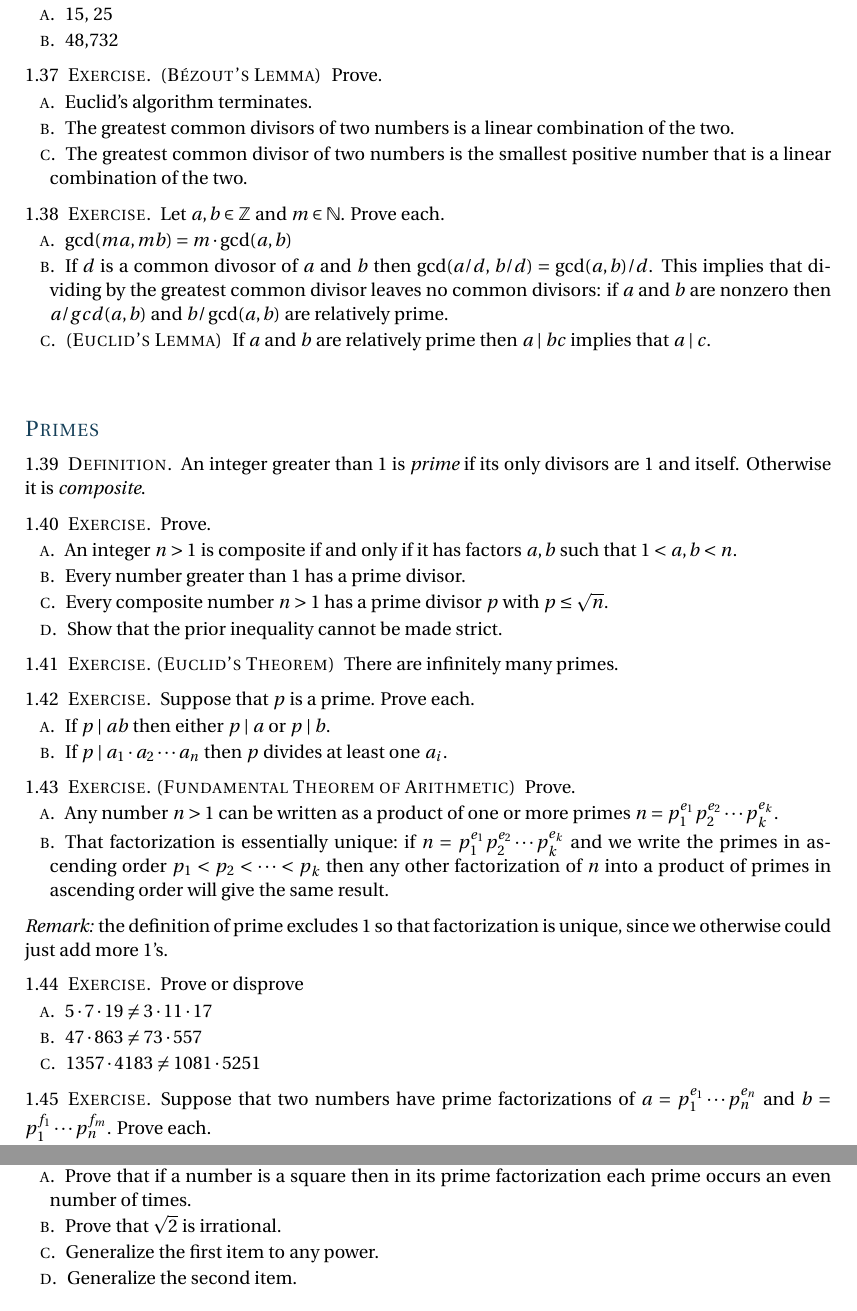
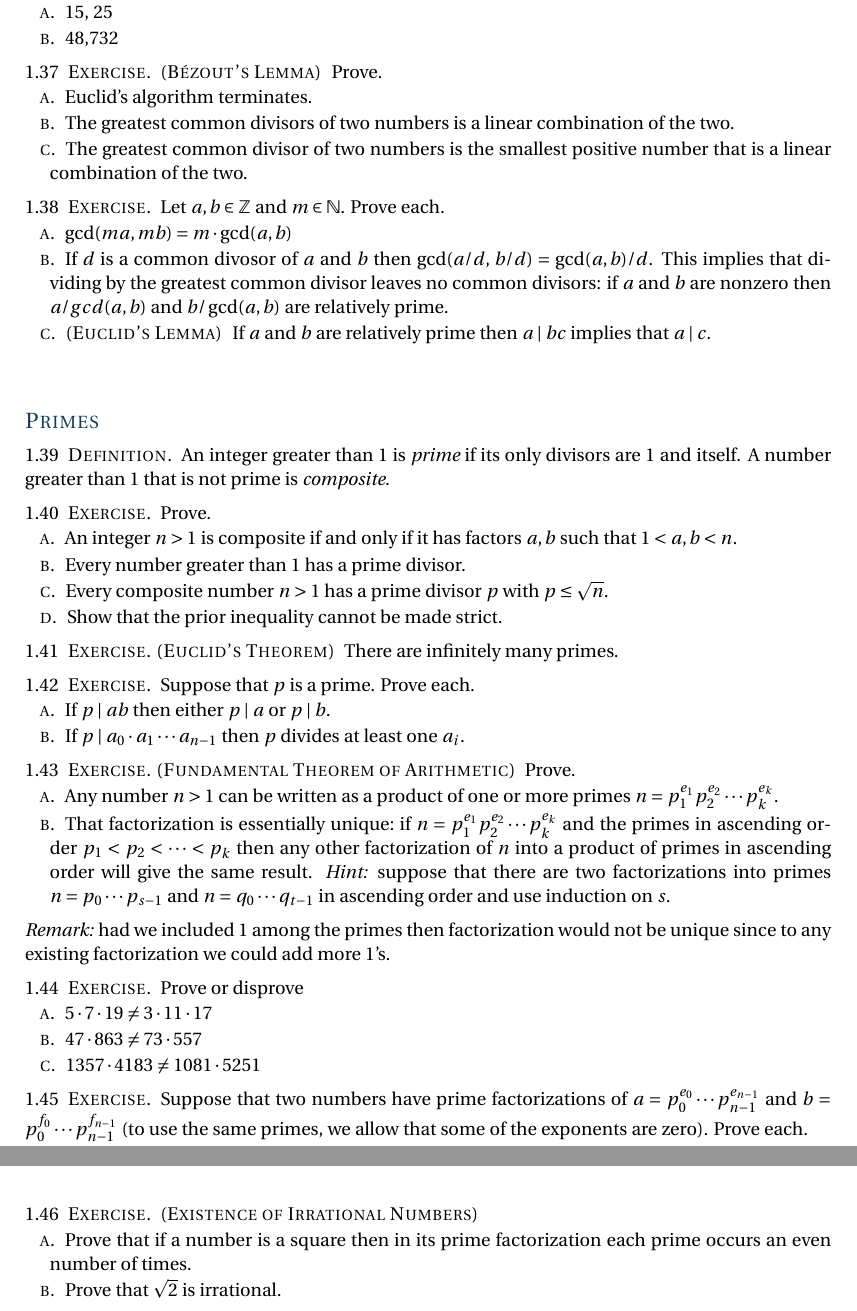
Before and after one commit to Arduino2q/proofs-ibl, a LaTeX thesis (ibl.tex): two parts of pages 9 and 10 of 23, joined at a grey line, cut so that both start at the same text. Compiled offline with pdfLaTeX.

Commit message:
finished primes

```diff
--- a/ibl.tex
+++ b/ibl.tex
@@ -1461,7 +1461,7 @@ number that is a linear combination of the two.
 \end{ans}
 \end{ex}
 
-\begin{ex}
+\begin{ex}  \label{ex:EuclidsLemma}
 Let $a,b\in\Z$ and $m\in\N$.
 Prove each.
 \begin{exes}
@@ -1528,7 +1513,7 @@ Prove each.
 \begin{df}
 An integer greater than~$1$
 is \definend{prime} if its only divisors are~$1$ and itself.
-Otherwise it is \definend{composite}.
+A number greater than~$1$ that is not prime is~\definend{composite}.
 \end{df}
 
 \begin{ex} Prove.
@@ -1601,16 +1586,31 @@ list of primes is impossible.
 \end{ans}
 \end{ex}
 
-\begin{ex} Suppose that $p$ is a prime.  Prove each.
+\begin{ex} Suppose that $p$ is a prime.  Prove each.\label{ex:EuclidsOtherLemma}
 \begin{exes}
 \item If  $p\divides ab$ then either $p\divides a$ or
 $p\divides b$.
-\item If $p\divides a_1\cdot a_2\cdots a_n$ then
+\item If $p\divides a_0\cdot a_1\cdots a_{n-1}$ then
 $p$ divides at least one~$a_i$.
 \end{exes}
 \begin{ans}
 \begin{exes}
-\item
+\item Let $d=\gcd(p,a)$.
+  Then $d$ is a positive number such that $d\divides p$ and~$d\divides a$.
+  Because $p$ is prime, either $d=p$ or~$d=1$.
+  If $d=p$ then $p\divides a$.
+  If $d=1$ then Euclid's Lemma~\ref{ex:EuclidsLemma} shows that
+  $p\divides b$.
+\item We prove this by induction on the size of the product.
+  The base step is $n=1$, that there are two numbers in the product.
+  This is proved in the prior item.
+
+  For the inductive step assume that the statement is true for $n=1$, \ldots,
+  $n=k$ and suppose that $n=k+1$, that $p\divides a_0\cdots a_{k-1}a_k$.
+  Taking $a_0\cdots a_{k-1}$ as~$a$ and $a_k$ as~$b$, the prior item applies
+  to show that $p\divides a_0\cdots a_{k-1}$ or~$p\divides a_k$.
+  In the latter case we are done while in the former case the
+  inductive hypothesis applies to show that $p$ divides one of the factors.
 \end{exes}
 \end{ans}
 \end{ex}
@@ -1624,10 +1624,12 @@ $p$ divides at least one~$a_i$.
 \item Any number $n>1$ can be written as a product of one or more primes
 $n=p_1^{e_1}p_2^{e_2}\cdots p_k^{e_k}$.
 \item That factorization is essentially unique:~if
-$n=p_1^{e_1}p_2^{e_2}\cdots p_k^{e_k}$ and we write the primes
+$n=p_1^{e_1}p_2^{e_2}\cdots p_k^{e_k}$ and the primes
 in ascending order $p_1<p_2<\cdots<p_k$ then any other
 factorization of~$n$ into a product of primes in ascending order will give the
 same result.
+\hint suppose that there are two factorizations into primes $n=p_0\cdots p_{s-1}$
+and $n=q_0\cdots q_{t-1}$ in ascending order and use induction on~$s$.
 \end{exes}
 \begin{ans}
 \begin{exes}
@@ -1641,15 +1643,48 @@ Because these two are smaller
 the inductive hypothesis applies, so each is a product of
 primes.
 Then $k+1=ab$ can be written as a product of primes.
-\item
-
-\end{exes}
-\end{ans}
-\end{ex}
-
-\noindent\remark
-the definition of prime excludes~$1$ so that factorization is unique,
-since we otherwise could just add more $1$'s.
+\item Assume that $n=p_0\cdots p_{s-1}$ with $s\geq 1$ and
+$p_0\leq\cdots \leq p_{s-1}$,
+and also that $n=q_0\cdots q_{t-1}$ with $t\geq 1$
+and $q_0\leq\cdots \leq q_{t-1}$.
+We will show that $s=t$ and that $p_i=q_i$ for each $i$.
+
+We use induction on~$s$.
+The base step is~$s=1$ so that $n=p_0$ is prime.
+Now $p_0=q_0\cdots q_{t-1}$ and this is a nontrivial factorization of a prime
+unless $t=1$.
+
+For the inductive step assume that the factorization is unique for
+$s=1$, \ldots\,, $s=k$ and consider the $s=k+1$ case, with
+$n=p_0\cdots p_{s-1}\cdot p_s$.
+Assume that there is another prime factorization $n=q_0\cdots q_{t-1}$
+for $t\geq 1$ and $q_0\leq\cdots \leq q_{t-1}$.
+
+We first show that $p_s$ equals some $q_i$.
+Because $p_s\divides n$ we have $p_s\divides q_0\cdots q_{t-1}$ and so
+by the above result~\ref{ex:EuclidsOtherLemma} shows that
+$p_s$ divides some $q_i$.
+Because $q_i$ is prime this shows that $p_s$ equals~$q_i$,
+since primes don't have any divisors other than~$1$ and themselves.
+
+To finish, cancel the primes.
+That is, consider
+$n/p_s=p_0\cdots p_{s-1}=q_0\cdots q_{i-1}\cdot q_{i+1}\cdots q_{t-1}$.
+There remains at least one prime on the right (by the assumption that $s=k+1$),
+so the inductive hypothesis applies.
+Therefore
+the ascending sequence of $q$'s without~$q_i$
+equals the ascending sequence of $p$'s without~$p_s$,
+both in length and in members.
+Obviously then the entire sequence of $q$'s equals the entire sequence of
+$p$'s, again in length and in individual members.
+\end{exes}
+\end{ans}
+\end{ex}
+
+\noindent\remark had we included~$1$ among the primes then
+factorization would not be unique
+since to any existing factorization we could add more $1$'s.
 
 \begin{ex} \pord
 % From: http://gowers.wordpress.com/2011/11/13/why-isnt-the-fundamental-theorem-of-arithmetic-obvious/
@@ -1674,8 +1709,9 @@ since we otherwise could just add more $1$'s.
 
 \begin{ex}
 Suppose that two numbers have prime factorizations
-of $a=p_1^{e_1}\cdots p_n^{e_n}$
-and $b=p_1^{f_1}\cdots p_n^{f_m}$.
+of $a=p_0^{e_0}\cdots p_{n-1}^{e_{n-1}}$
+and $b=p_0^{f_0}\cdots p_{n-1}^{f_{n-1}}$
+(to use the same primes, we allow that some of the exponents are zero).
 Prove each.
 \begin{exes}
 \item
@@ -1684,13 +1720,29 @@ Prove each.
 \item In the prime factorization of $\lcm(a,b)$ the exponent of
   $p_i$ is $\max(e_i,f_i)$.
 \end{exes}
-\end{ex}
-
-\begin{ex} Prove.
+\begin{ans}
+\begin{exes}
+\item Let $d=\gcd(a,b)$.
+  Note that if $p$ is a prime that divides~$a$ and~$b$ then
+  by \ref{ex:EuclidsOtherLemma} above, $p$ must be one of the
+  $p_0$, \ldots\,, $p_{n-1}$.
+  So let the prime factorization of~$d$ be $p_0^{g_0}\cdots p_n^{g_n}$.
+  If $g_i=\min(e_i,f_i)$ for each~$i$ then $d$~divides both $a$ and~$b$.
+  If $g_i>\min(e_i,f_i)$ then, supposing without loss of generality
+  that the smaller of $e_i$ and~$f_i$ is $e_i$, writing
+  $d\cdot k=a$ gives $p_0^{g_0}\cdots p_i^{g_i}\cdots p_{n-1}^{g_{n-1}}\cdot k$
+  equal to $p_0^{e_0}\cdots p_i^{e_i}\cdots p_{n-1}^{e_{n-1}}$, and
+  cancelling the most factors of~$p_i$ possible (that is, cancelling $p_i^{e_i}$)
+  gives a contradiction because there is at least one factor
+  of $p_i$ on one side but no such factor on the other.
+\item  This argument is just like the prior item's.
+\end{exes}
+\end{ans}
+\end{ex}
+
+\begin{ex} \notetext{Existence of Irrational Numbers}
 \begin{exes}
 \item Prove that if a number is a square then in its prime factorization
   each prime occurs an even number of times.
 \item Prove that $\sqrt{2}$ is irrational.
-\item Generalize the first item to any power.
-\item Generalize the second item.
-\end{exes}
+\end{exes}
```
Also changed, not shown: ibl.tex (35 more changed lines).
